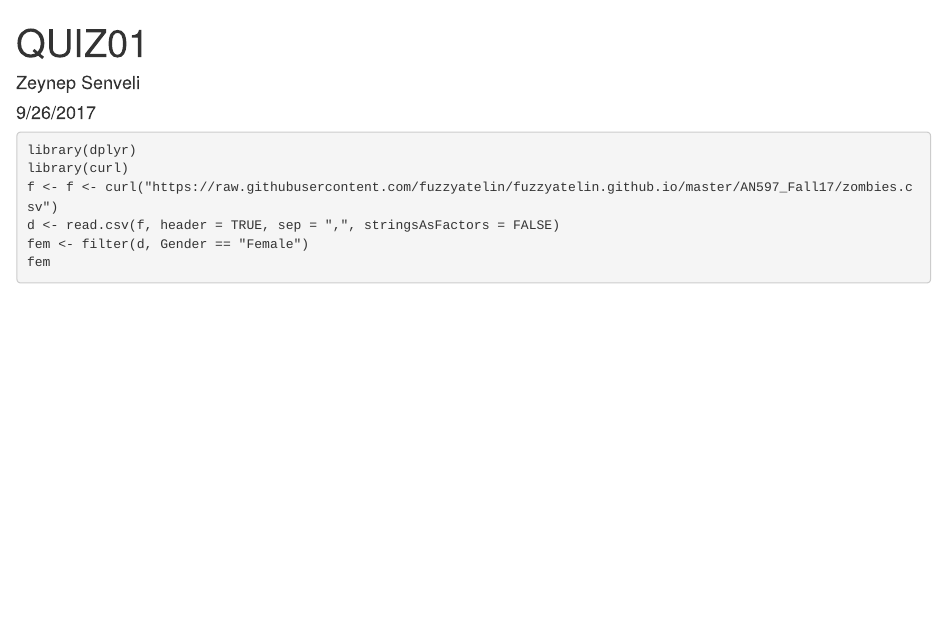
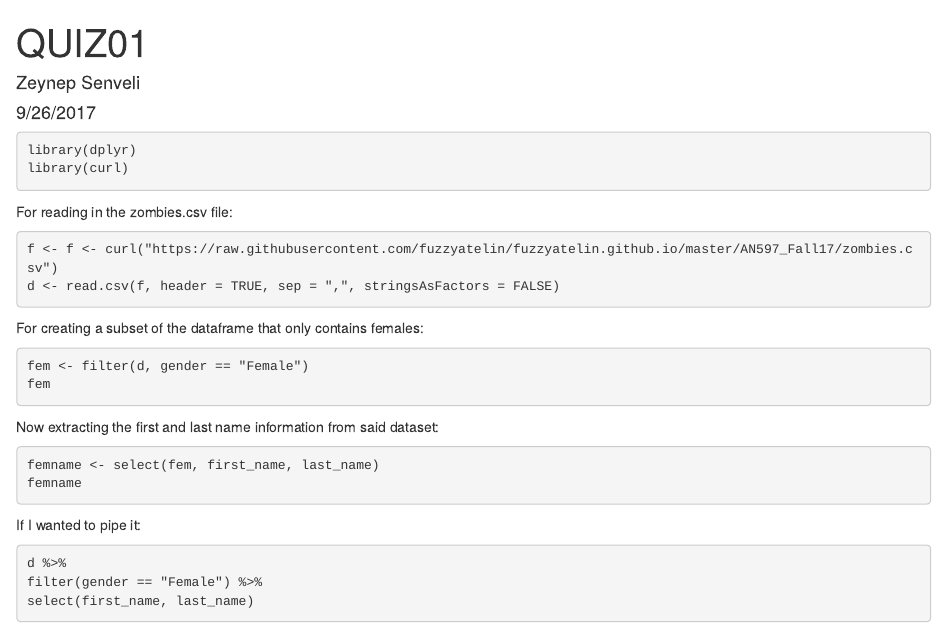
Before and after one commit to zsenveli/AN597-QUIZ, an R Markdown document (QUIZ01-Zeynep.Rmd): the page in a window 1100 px wide, from its top. Rendered offline with R 4.5, knitr and Pandoc, with nearby package versions.

Commit message:
Editted html and rmd push for inclass quiz1
I've worked on the quiz and now pushing it to the github quiz repository

````diff
--- a/QUIZ01-Zeynep.Rmd
+++ b/QUIZ01-Zeynep.Rmd
@@ -8,8 +8,29 @@ output: html_document
 ```(r)
 library(dplyr)
 library(curl)
+```
+
+For reading in the zombies.csv file:
+```(r)
 f <- f <- curl("https://raw.githubusercontent.com/fuzzyatelin/fuzzyatelin.github.io/master/AN597_Fall17/zombies.csv")
 d <- read.csv(f, header = TRUE, sep = ",", stringsAsFactors = FALSE)
-fem <- filter(d, Gender == "Female")
+```
+
+For creating a subset of the dataframe that only contains females:
+```(r)
+fem <- filter(d, gender == "Female")
 fem
 ```
+
+Now extracting the first and last name information from said dataset:
+```(r)
+femname <- select(fem, first_name, last_name)
+femname
+```
+
+If I wanted to pipe it:
+```(r)
+d %>%
+filter(gender == "Female") %>%
+select(first_name, last_name)
+```
````
Also changed, not shown: QUIZ01-Zeynep.html (added).
